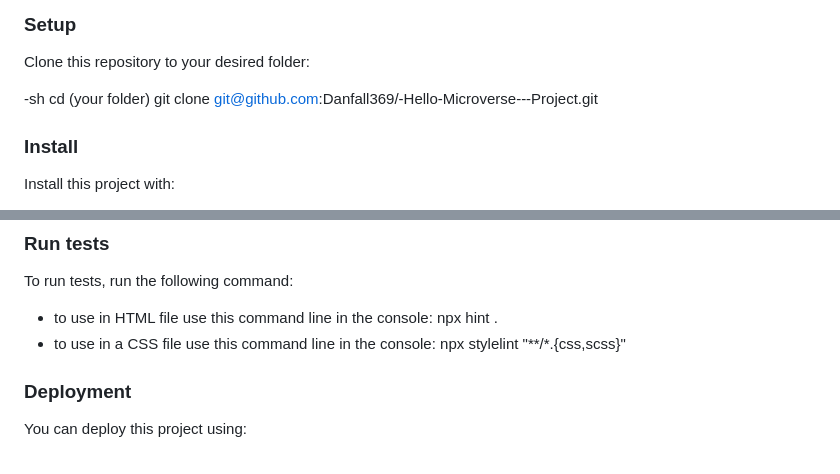
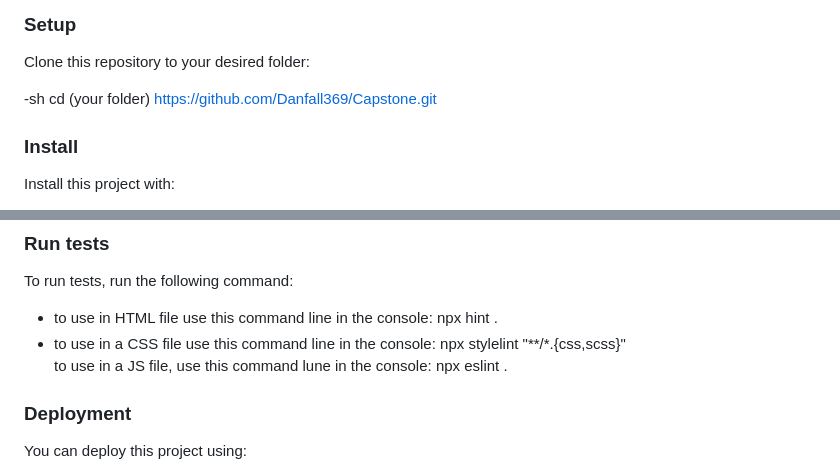
Before and after one commit to Danfall369/HTML-CSS-Capstone, a Markdown page: README.md, 2 parts joined by grey strips. GitHub-like rendering.

```diff
--- a/README.md
+++ b/README.md
@@ -84,7 +84,7 @@ Clone this repository to your desired folder:
 
 -sh
   cd (your folder)
-  git clone git@github.com:Danfall369/-Hello-Microverse---Project.git
+  https://github.com/Danfall369/Capstone.git
 
 ### Install
 
@@ -106,6 +106,7 @@ To run tests, run the following command:
 <ul>
   <li>to use in HTML file use this command line in the console: npx hint .</li>
   <li>to use in a CSS file use this command line in the console: npx stylelint "**/*.{css,scss}"</li>
+  to use in a JS file, use this command lune in the console: npx eslint .
 </ul>
 
 ### Deployment
```
